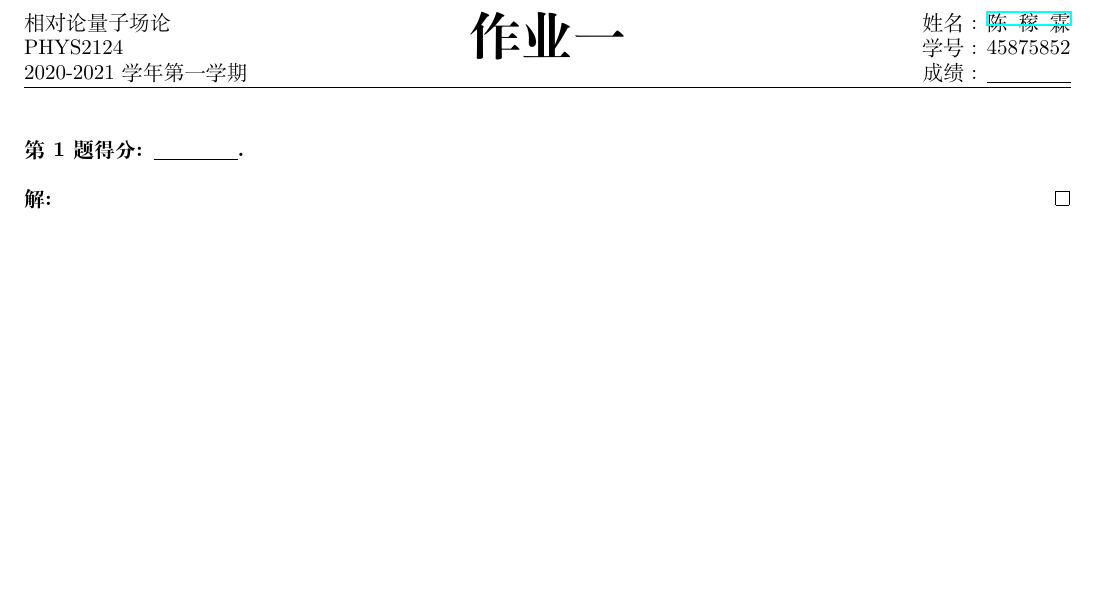
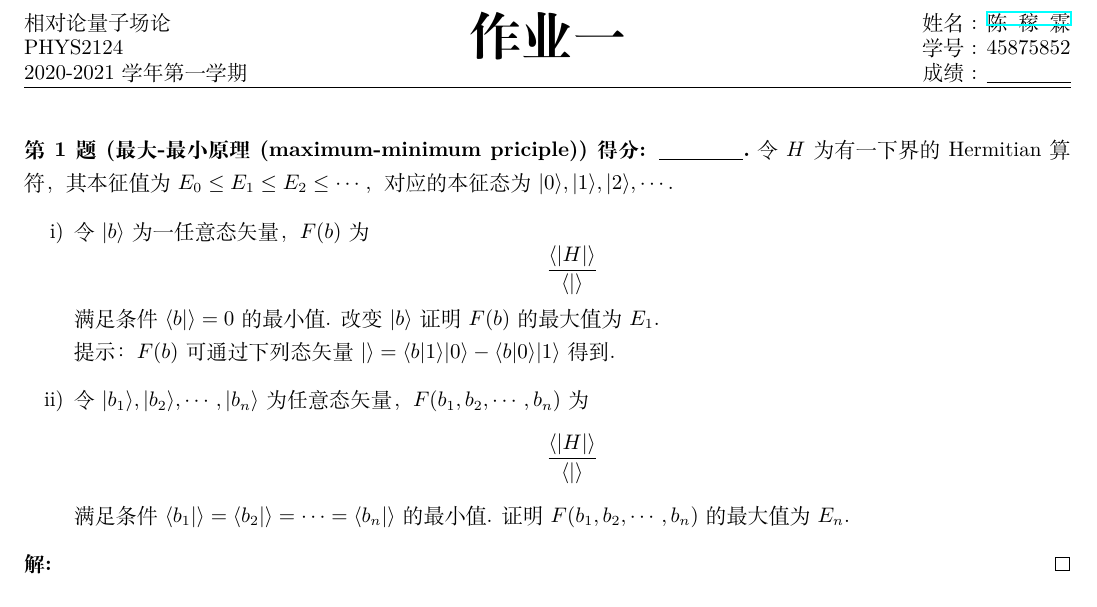
Before and after one commit to Chen-Jialin/Relativistic-Quantum-Field-Theory-Assignments, a LaTeX problem sheet (Assignment-1/Assignment-1.tex): part of the page, cut so that both start at the same text. Compiled offline with XeLaTeX.

Commit message:
A1 P1 init.

```diff
--- a/Assignment-1/Assignment-1.tex
+++ b/Assignment-1/Assignment-1.tex
@@ -4,8 +4,21 @@
 
 \begin{document}
 
-\begin{prob}
-
+\begin{prob}[最大-最小原理 (maximum-minimum priciple)]
+    令 $H$ 为有一下界的 Hermitian 算符，其本征值为 $E_0\leq E_1\leq E_2\leq\cdots$，对应的本征态为 $\lvert 0\rangle,\lvert 1\rangle,\lvert 2\rangle,\cdots$.
+    \begin{itemize}
+        \item[i)] 令 $\lvert b\rangle$ 为一任意态矢量，$F(b)$ 为
+        \[
+            \frac{\langle\rvert H\lvert\rangle}{\langle\vert\rangle}
+        \]
+        满足条件 $\langle b\vert\rangle=0$ 的最小值. 改变 $\lvert b\rangle$ 证明 $F(b)$ 的最大值为 $E_1$.\\
+        提示：$F(b)$ 可通过下列态矢量 $\lvert\rangle=\langle b\vert 1\rangle\lvert 0\rangle-\langle b\vert 0\rangle\lvert 1\rangle$ 得到.
+        \item[ii)] 令 $\lvert b_1\rangle,\lvert b_2\rangle,\cdots,\lvert b_n\rangle$ 为任意态矢量，$F(b_1,b_2,\cdots,b_n)$ 为
+        \[
+            \frac{\langle\rvert H\lvert\rangle}{\langle\vert\rangle}
+        \]
+        满足条件 $\langle b_1\vert\rangle=\langle b_2\vert\rangle=\cdots=\langle b_n\vert\rangle$ 的最小值. 证明 $F(b_1,b_2,\cdots,b_n)$ 的最大值为 $E_n$.
+    \end{itemize}
 \end{prob}
 \begin{sol}
 
```
